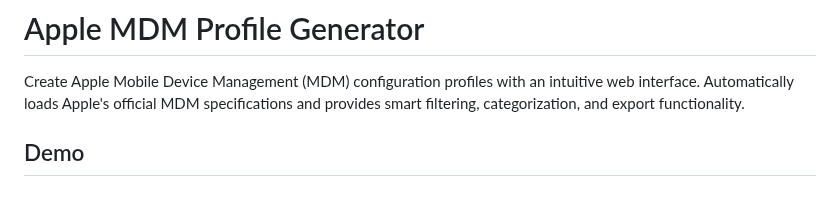
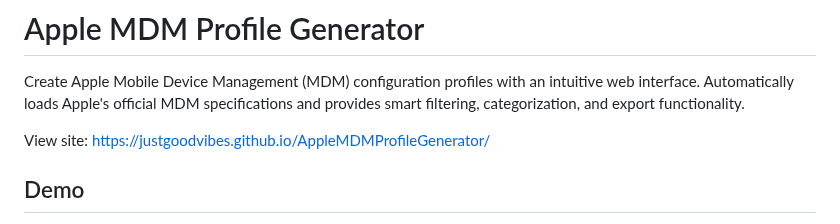
Before and after one commit to JustGoodVibes/AppleMDMProfileGenerator, a Markdown page: README.md, the part around the change. GitHub-like rendering; blank space fills up the shorter version.

Commit message:
Add link to live site

```diff
--- a/README.md
+++ b/README.md
@@ -1,6 +1,8 @@
 # Apple MDM Profile Generator
 
 Create Apple Mobile Device Management (MDM) configuration profiles with an intuitive web interface. Automatically loads Apple's official MDM specifications and provides smart filtering, categorization, and export functionality.
+
+View site: https://justgoodvibes.github.io/AppleMDMProfileGenerator/
 
 ## Demo
 
```
